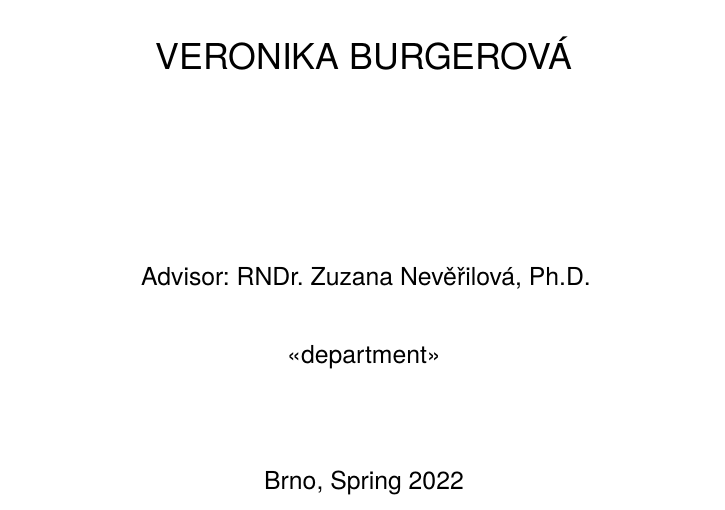
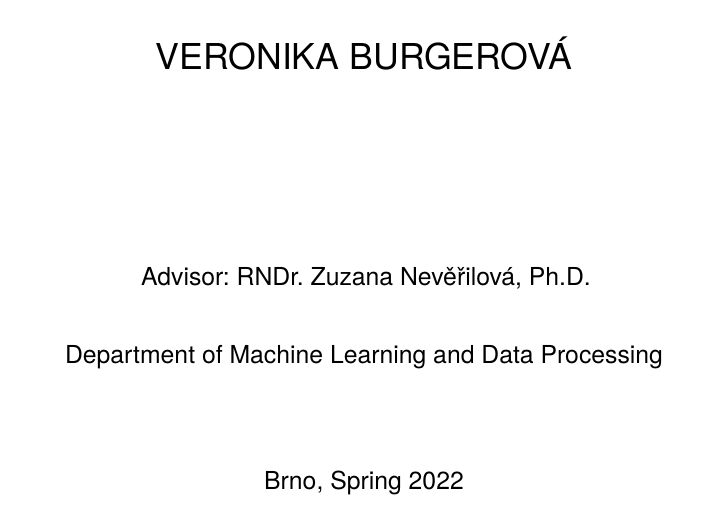
Before and after one commit to verandabe/bc_thesis_text, a LaTeX thesis (thesis.tex): part of page 2 of 17, cut so that both start at the same text. Compiled offline with pdfLaTeX.

Commit message:
update main file

```diff
--- a/thesis.tex
+++ b/thesis.tex
@@ -12,7 +12,7 @@
     university    = mu,
     faculty       = fi,
     type          = bc,
-    % department  = Department of Machine Learning and Data Processing,
+    department    = Department of Machine Learning and Data Processing,
     author        = Veronika Burgerová,
     gender        = f,
     advisor       = {RNDr. Zuzana Nevěřilová, Ph.D.},
```
